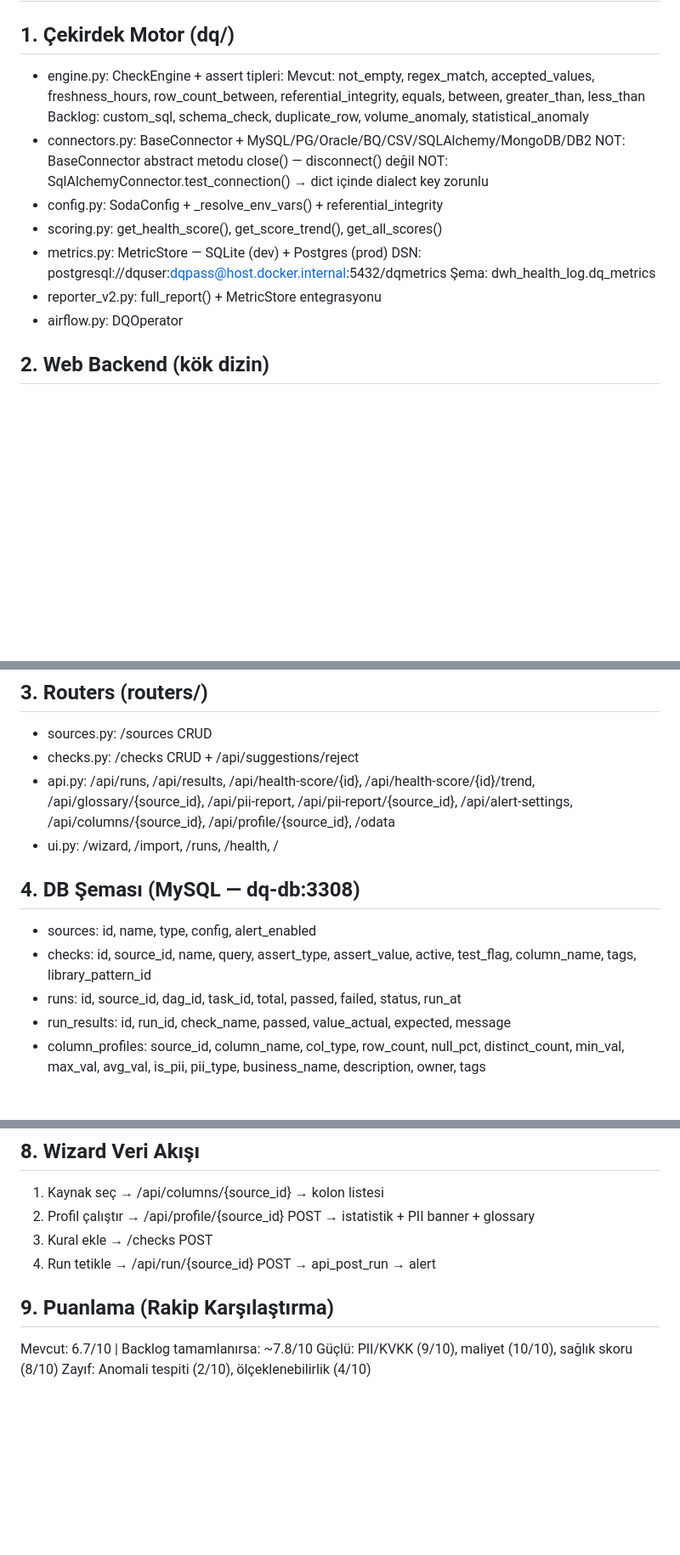
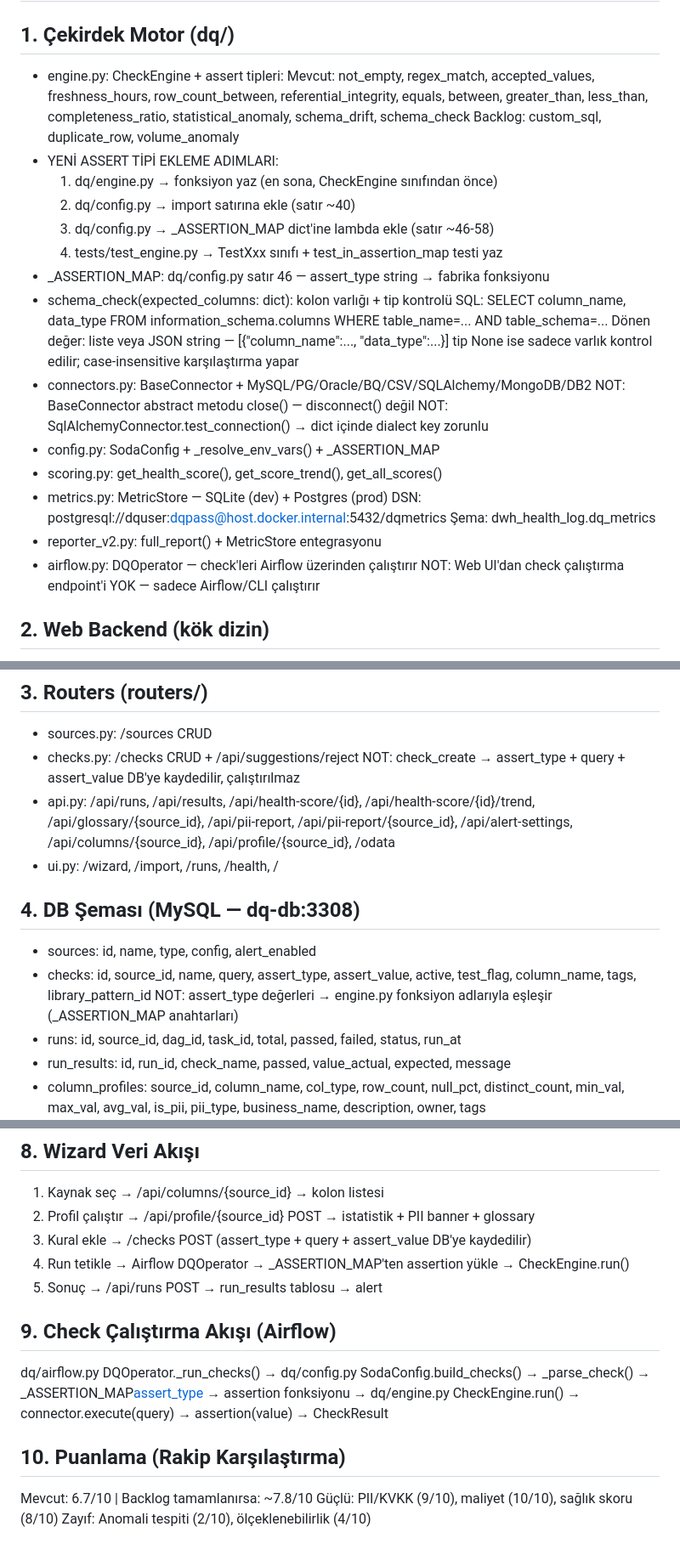
Before and after one commit to SHapeloglu/DQ, a Markdown page: ARCHITECTURE.md, 3 parts joined by grey strips. Shown at 85% size. Rendered like a GitHub page; blank space fills up the shorter version.

Commit message:
docs: ARCHITECTURE.md güncellendi — assert tipi ekleme adımları, check akışı, eksik notlar

```diff
--- a/ARCHITECTURE.md
+++ b/ARCHITECTURE.md
@@ -2,18 +2,31 @@
 
 ## 1. Çekirdek Motor (dq/)
 - engine.py: CheckEngine + assert tipleri:
-  Mevcut: not_empty, regex_match, accepted_values, freshness_hours, row_count_between, referential_integrity, equals, between, greater_than, less_than
-  Backlog: custom_sql, schema_check, duplicate_row, volume_anomaly, statistical_anomaly
+  Mevcut: not_empty, regex_match, accepted_values, freshness_hours, row_count_between,
+          referential_integrity, equals, between, greater_than, less_than,
+          completeness_ratio, statistical_anomaly, schema_drift, schema_check
+  Backlog: custom_sql, duplicate_row, volume_anomaly
+- YENİ ASSERT TİPİ EKLEME ADIMLARI:
+  1. dq/engine.py → fonksiyon yaz (en sona, CheckEngine sınıfından önce)
+  2. dq/config.py → import satırına ekle (satır ~40)
+  3. dq/config.py → _ASSERTION_MAP dict'ine lambda ekle (satır ~46-58)
+  4. tests/test_engine.py → TestXxx sınıfı + test_in_assertion_map testi yaz
+- _ASSERTION_MAP: dq/config.py satır 46 — assert_type string → fabrika fonksiyonu
+- schema_check(expected_columns: dict): kolon varlığı + tip kontrolü
+  SQL: SELECT column_name, data_type FROM information_schema.columns WHERE table_name=... AND table_schema=...
+  Dönen değer: liste veya JSON string — [{"column_name":..., "data_type":...}]
+  tip None ise sadece varlık kontrol edilir; case-insensitive karşılaştırma yapar
 - connectors.py: BaseConnector + MySQL/PG/Oracle/BQ/CSV/SQLAlchemy/MongoDB/DB2
   NOT: BaseConnector abstract metodu close() — disconnect() değil
   NOT: SqlAlchemyConnector.test_connection() → dict içinde dialect key zorunlu
-- config.py: SodaConfig + _resolve_env_vars() + referential_integrity
+- config.py: SodaConfig + _resolve_env_vars() + _ASSERTION_MAP
 - scoring.py: get_health_score(), get_score_trend(), get_all_scores()
 - metrics.py: MetricStore — SQLite (dev) + Postgres (prod)
   DSN: postgresql://dquser:dqpass@host.docker.internal:5432/dqmetrics
   Şema: dwh_health_log.dq_metrics
 - reporter_v2.py: full_report() + MetricStore entegrasyonu
-- airflow.py: DQOperator
+- airflow.py: DQOperator — check'leri Airflow üzerinden çalıştırır
+  NOT: Web UI'dan check çalıştırma endpoint'i YOK — sadece Airflow/CLI çalıştırır
 
 ## 2. Web Backend (kök dizin)
 - main.py (~60 satır): Router include'ları
@@ -26,6 +39,7 @@
 ## 3. Routers (routers/)
 - sources.py: /sources CRUD
 - checks.py: /checks CRUD + /api/suggestions/reject
+  NOT: check_create → assert_type + query + assert_value DB'ye kaydedilir, çalıştırılmaz
 - api.py: /api/runs, /api/results, /api/health-score/{id}, /api/health-score/{id}/trend,
           /api/glossary/{source_id}, /api/pii-report, /api/pii-report/{source_id},
           /api/alert-settings, /api/columns/{source_id}, /api/profile/{source_id}, /odata
@@ -34,6 +48,7 @@
 ## 4. DB Şeması (MySQL — dq-db:3308)
 - sources: id, name, type, config, alert_enabled
 - checks: id, source_id, name, query, assert_type, assert_value, active, test_flag, column_name, tags, library_pattern_id
+  NOT: assert_type değerleri → engine.py fonksiyon adlarıyla eşleşir (_ASSERTION_MAP anahtarları)
 - runs: id, source_id, dag_id, task_id, total, passed, failed, status, run_at
 - run_results: id, run_id, check_name, passed, value_actual, expected, message
 - column_profiles: source_id, column_name, col_type, row_count, null_pct, distinct_count,
@@ -61,10 +76,18 @@
 ## 8. Wizard Veri Akışı
 1. Kaynak seç → /api/columns/{source_id} → kolon listesi
 2. Profil çalıştır → /api/profile/{source_id} POST → istatistik + PII banner + glossary
-3. Kural ekle → /checks POST
-4. Run tetikle → /api/run/{source_id} POST → api_post_run → alert
+3. Kural ekle → /checks POST (assert_type + query + assert_value DB'ye kaydedilir)
+4. Run tetikle → Airflow DQOperator → _ASSERTION_MAP'ten assertion yükle → CheckEngine.run()
+5. Sonuç → /api/runs POST → run_results tablosu → alert
 
-## 9. Puanlama (Rakip Karşılaştırma)
+## 9. Check Çalıştırma Akışı (Airflow)
+dq/airflow.py DQOperator._run_checks()
+  → dq/config.py SodaConfig.build_checks()
+    → _parse_check() → _ASSERTION_MAP[assert_type](assert_value) → assertion fonksiyonu
+  → dq/engine.py CheckEngine.run()
+    → connector.execute(query) → assertion(value) → CheckResult
+
+## 10. Puanlama (Rakip Karşılaştırma)
 Mevcut: 6.7/10 | Backlog tamamlanırsa: ~7.8/10
 Güçlü: PII/KVKK (9/10), maliyet (10/10), sağlık skoru (8/10)
 Zayıf: Anomali tespiti (2/10), ölçeklenebilirlik (4/10)
```
